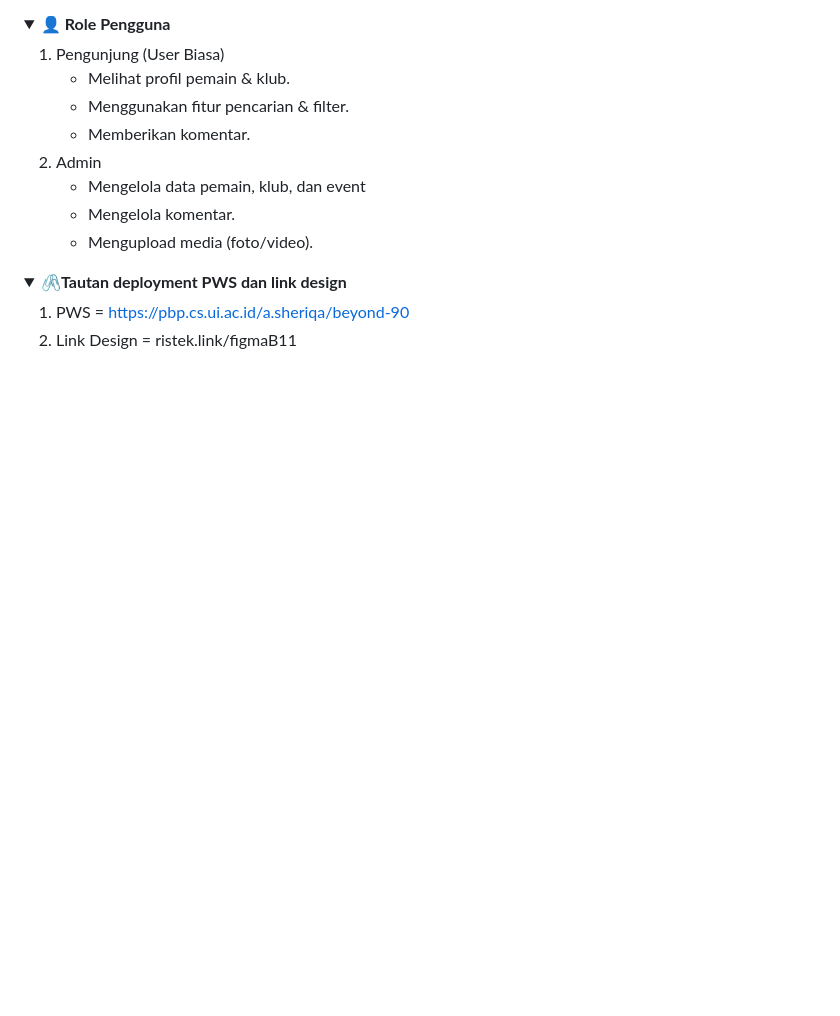
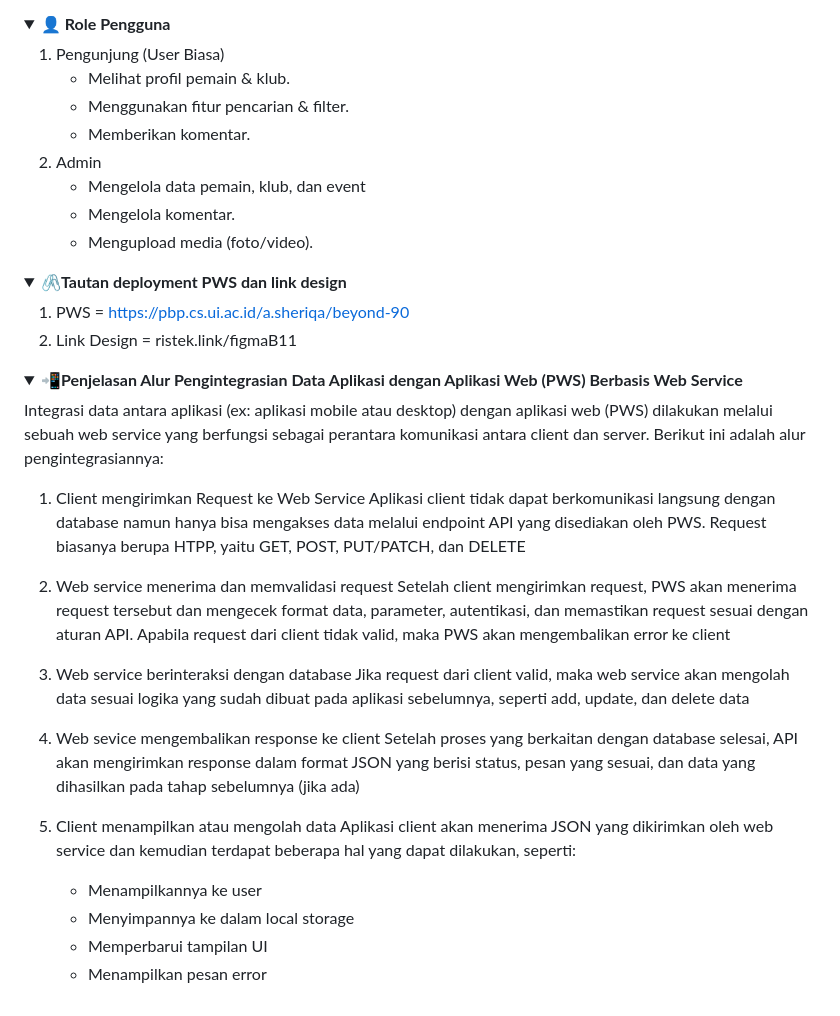
Before and after one commit to PBP-kelompok-B11/pbp-b11-mobile, a Markdown page: README.md, the part around the change. Rendered like a GitHub page; folded sections open; blank space fills up the shorter version.

Commit message:
Enhance README with data integration explanation
Added detailed explanation of data integration flow between applications and web services.

```diff
--- a/README.md
+++ b/README.md
@@ -177,3 +177,29 @@ Deskripsi Singkat: Dataset ini berisi statistik lengkap pemain sepak bola dari b
 2. Link Design = ristek.link/figmaB11
 
 </details>
+
+<details>
+    <Summary><b>📲Penjelasan Alur Pengintegrasian Data Aplikasi dengan Aplikasi Web (PWS) Berbasis Web Service</b></Summary>
+
+Integrasi data antara aplikasi (ex: aplikasi mobile atau desktop) dengan aplikasi web (PWS) dilakukan melalui sebuah web service yang berfungsi sebagai perantara komunikasi antara client dan server. Berikut ini adalah alur pengintegrasiannya:
+
+1. Client mengirimkan Request ke Web Service
+   Aplikasi client tidak dapat berkomunikasi langsung dengan database namun hanya bisa mengakses data melalui endpoint API yang disediakan oleh PWS. Request biasanya berupa HTPP, yaitu GET, POST, PUT/PATCH, dan DELETE
+
+2. Web service menerima dan memvalidasi request
+   Setelah client mengirimkan request, PWS akan menerima request tersebut dan mengecek format data, parameter, autentikasi, dan memastikan request sesuai dengan aturan API. Apabila request dari client tidak valid, maka PWS akan mengembalikan error ke client
+
+3. Web service berinteraksi dengan database
+   Jika request dari client valid, maka web service akan mengolah data sesuai logika yang sudah dibuat pada aplikasi sebelumnya, seperti add, update, dan delete data
+
+4. Web sevice mengembalikan response ke client
+   Setelah proses yang berkaitan dengan database selesai, API akan mengirimkan response dalam format JSON yang berisi status, pesan yang sesuai, dan data yang dihasilkan pada tahap sebelumnya (jika ada)
+
+5. Client menampilkan atau mengolah data
+   Aplikasi client akan menerima JSON yang dikirimkan oleh web service dan kemudian terdapat beberapa hal yang dapat dilakukan, seperti:
+   - Menampilkannya ke user
+   - Menyimpannya ke dalam local storage
+   - Memperbarui tampilan UI
+   - Menampilkan pesan error
+
+</details>
```
